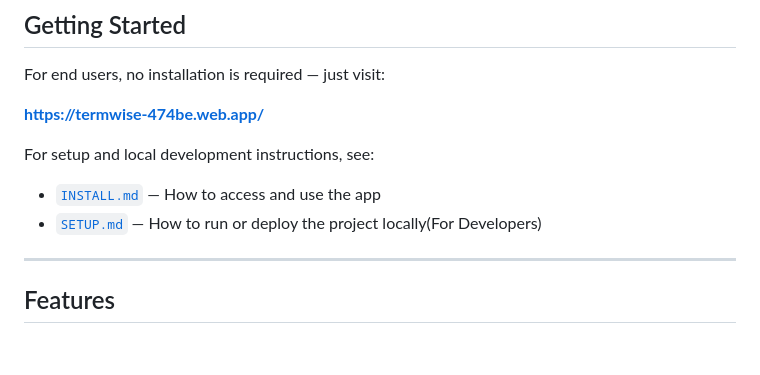
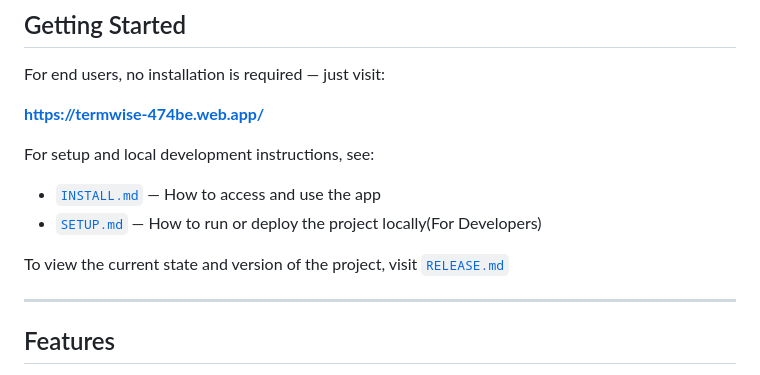
Before and after one commit to CareyQT/Software-Engr-II, a Markdown page: README.md, the part around the change. Rendered like a GitHub page; blank space fills up the shorter version.

```diff
--- a/README.md
+++ b/README.md
@@ -24,6 +24,8 @@ For end users, no installation is required — just visit:
 For setup and local development instructions, see:
 - [`INSTALL.md`](./INSTALL.md) — How to access and use the app
 - [`SETUP.md`](./SETUP.md) — How to run or deploy the project locally(For Developers)
+
+To view the current state and version of the project, visit [`RELEASE.md`](./RELEASE.md)
 
 ---
 
```
